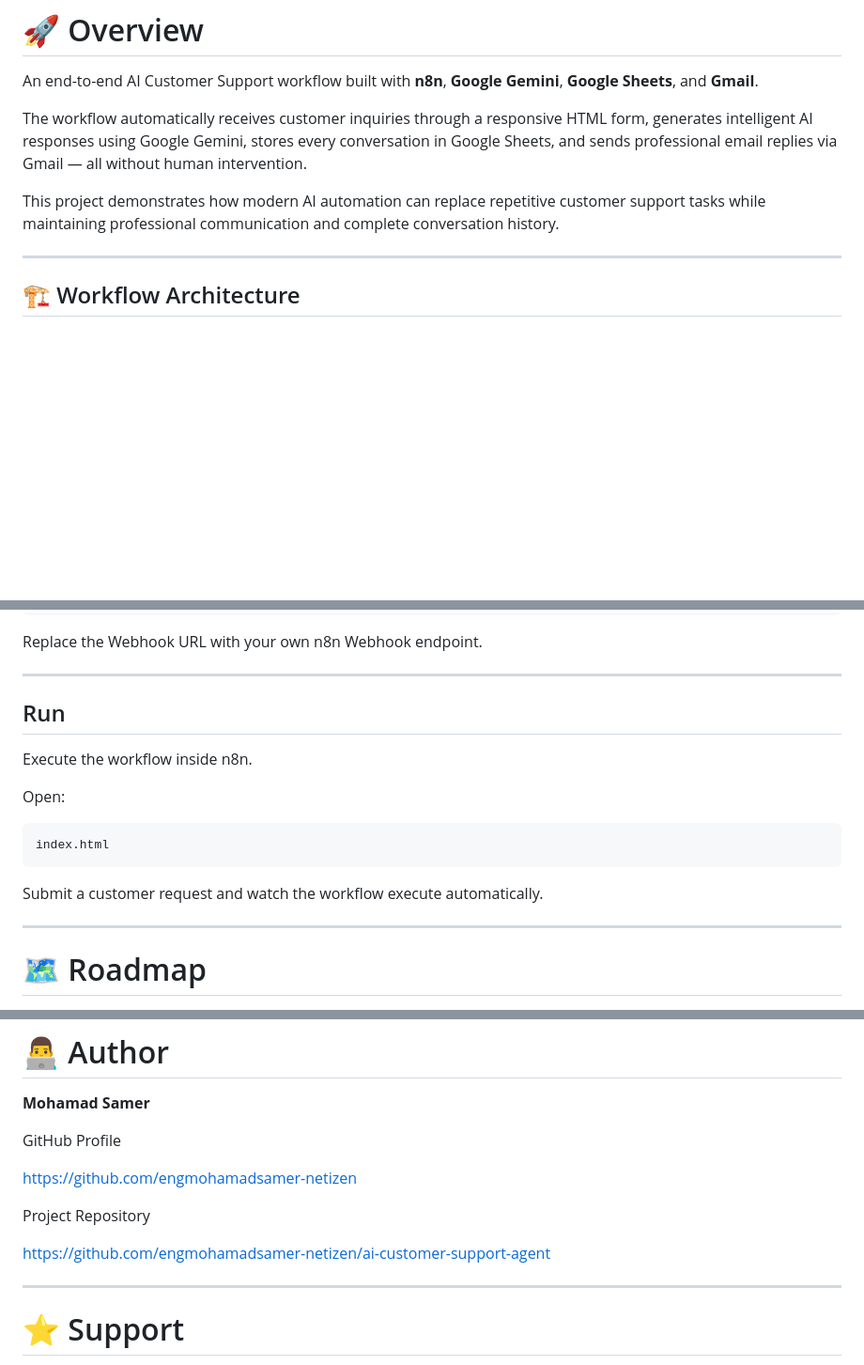
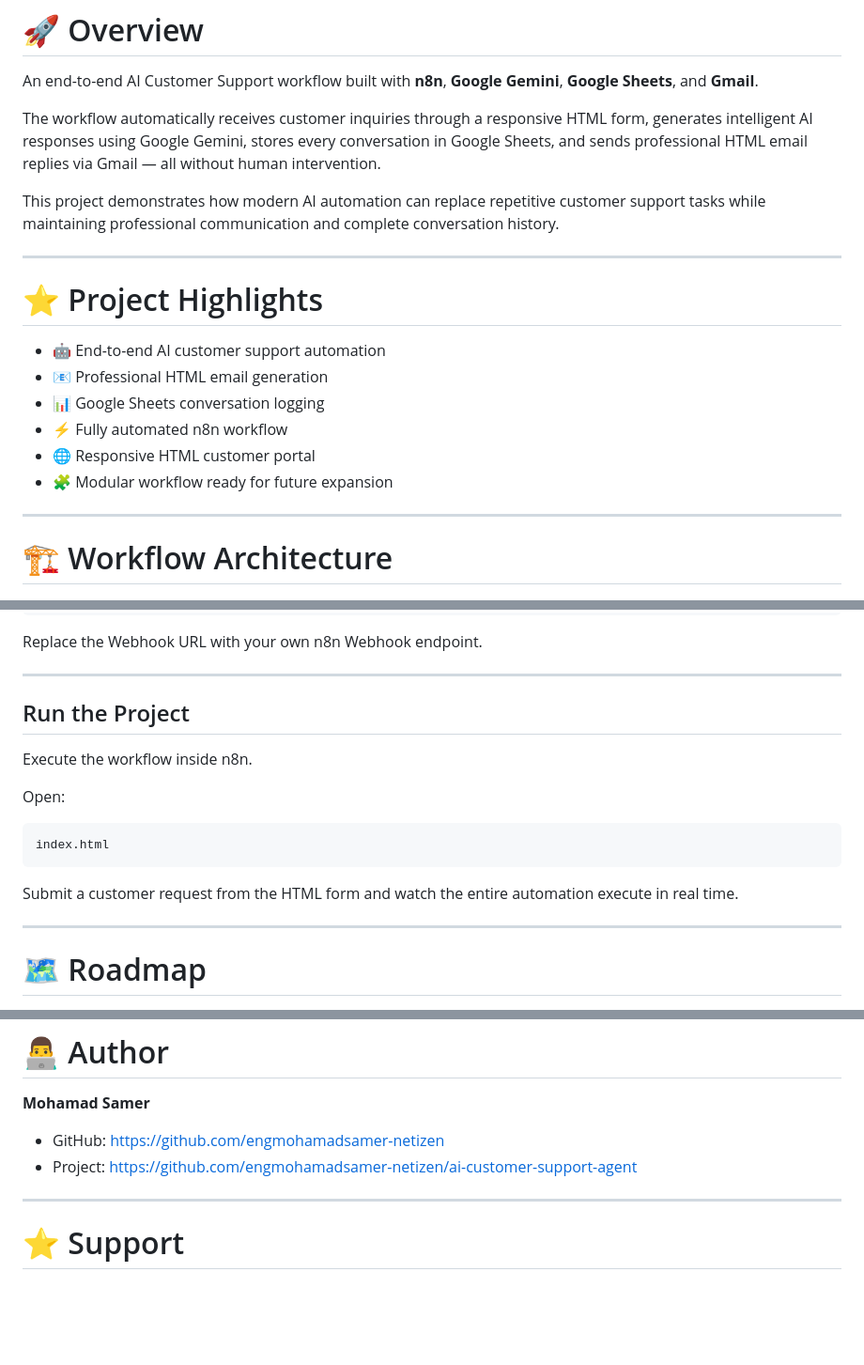
Before and after one commit to engmohamadsamer-netizen/ai-customer-support-agent, a Markdown page: README.md, 3 parts joined by grey strips. Shown at 94% size. Rendered like a GitHub page; blank space fills up the shorter version.

````diff
--- a/README.md
+++ b/README.md
@@ -14,13 +14,24 @@
 
 An end-to-end AI Customer Support workflow built with **n8n**, **Google Gemini**, **Google Sheets**, and **Gmail**.
 
-The workflow automatically receives customer inquiries through a responsive HTML form, generates intelligent AI responses using Google Gemini, stores every conversation in Google Sheets, and sends professional email replies via Gmail — all without human intervention.
+The workflow automatically receives customer inquiries through a responsive HTML form, generates intelligent AI responses using Google Gemini, stores every conversation in Google Sheets, and sends professional HTML email replies via Gmail — all without human intervention.
 
 This project demonstrates how modern AI automation can replace repetitive customer support tasks while maintaining professional communication and complete conversation history.
 
 ---
 
-## 🏗 Workflow Architecture
+# ⭐ Project Highlights
+
+- 🤖 End-to-end AI customer support automation
+- 📧 Professional HTML email generation
+- 📊 Google Sheets conversation logging
+- ⚡ Fully automated n8n workflow
+- 🌐 Responsive HTML customer portal
+- 🧩 Modular workflow ready for future expansion
+
+---
+
+# 🏗 Workflow Architecture
 
 <p align="center">
 <img src="https://raw.githubusercontent.com/engmohamadsamer-netizen/ai-customer-support-agent/main/screenshots/workflow.png" width="100%">
@@ -177,7 +191,7 @@ Replace the Webhook URL with your own n8n Webhook endpoint.
 
 ---
 
-## Run
+## Run the Project
 
 Execute the workflow inside n8n.
 
@@ -187,7 +201,7 @@ Open:
 index.html
 ```
 
-Submit a customer request and watch the workflow execute automatically.
+Submit a customer request from the HTML form and watch the entire automation execute in real time.
 
 ---
 
@@ -241,13 +255,8 @@ See the **LICENSE** file for more information.
 
 **Mohamad Samer**
 
-GitHub Profile
-
-https://github.com/engmohamadsamer-netizen
-
-Project Repository
-
-https://github.com/engmohamadsamer-netizen/ai-customer-support-agent
+- GitHub: https://github.com/engmohamadsamer-netizen
+- Project: https://github.com/engmohamadsamer-netizen/ai-customer-support-agent
 
 ---
 
````
Also changed, not shown: other parts of README.md (+17 -14 lines).
